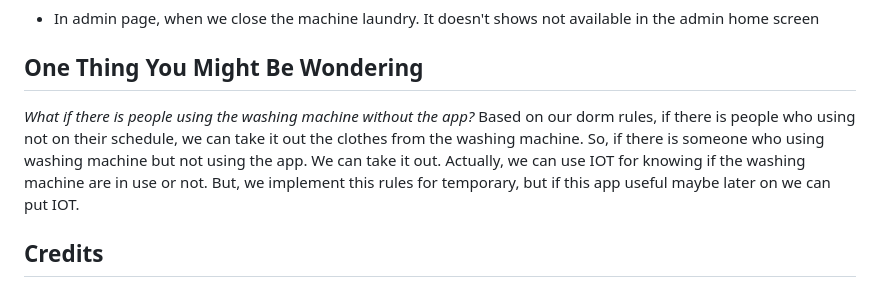
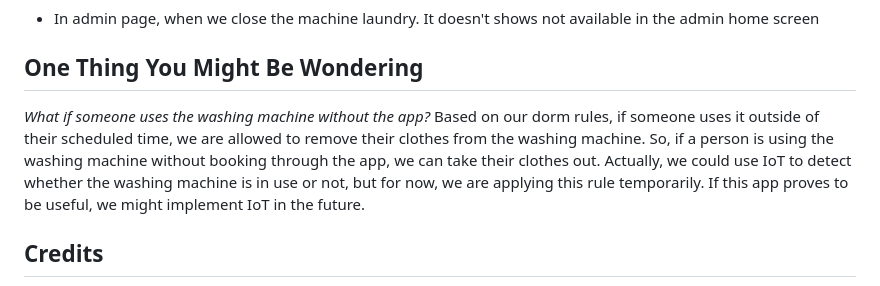
Before and after one commit to PrimeHegel/QWash-, a Markdown page: README.md, the part around the change. Drawn GitHub-style.

Commit message:
GUIDANCE FOR THIS APP

```diff
--- a/README.md
+++ b/README.md
@@ -122,10 +122,11 @@ flutter run
 - In admin page, when we close the machine laundry. It doesn't shows not available in the admin home screen
 
 ## One Thing You Might Be Wondering
-_What if there is people using the washing machine without the app?_
-Based on our dorm rules, if there is people who using not on their schedule, we can take it out the clothes from the washing machine.
-So, if there is someone who using washing machine but not using the app. We can take it out.
-Actually, we can use IOT for knowing if the washing machine are in use or not. But, we implement this rules for temporary, but if this app useful maybe later on we can put IOT.
+_What if someone uses the washing machine without the app?_
+Based on our dorm rules, if someone uses it outside of their scheduled time, we are allowed to remove their clothes from the washing machine.
+So, if a person is using the washing machine without booking through the app, we can take their clothes out.
+Actually, we could use IoT to detect whether the washing machine is in use or not, but for now, we are applying this rule temporarily.
+If this app proves to be useful, we might implement IoT in the future.
 
 ## Credits
 - Using FlutterFire  https://firebase.flutter.dev/
```
